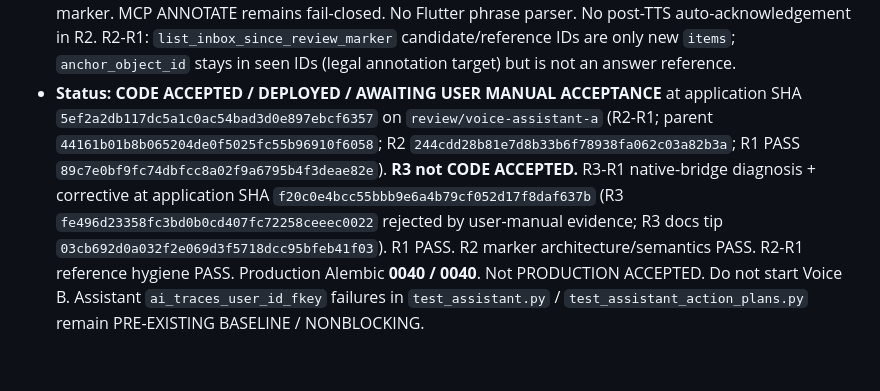
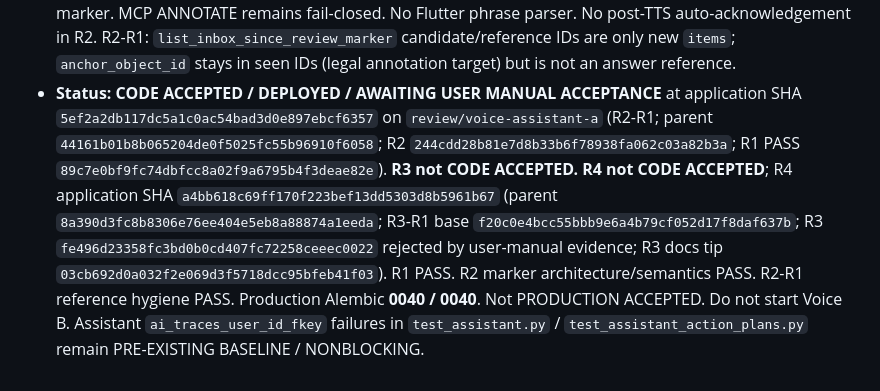
Before and after one commit to d-yacenko/secretary, a Markdown page: DECISIONS.md, the part around one of its changes. Drawn GitHub-style.

Commit message:
Record Voice Assistant A R4 awaiting Architect review.
Co-authored-by: Cursor <cursoragent@cursor.com>

```diff
--- a/DECISIONS.md
+++ b/DECISIONS.md
@@ -559,2 +560,2 @@ Provider connection credentials stay in typed encrypted tables, not a generic JS
 - **Inbox review marker (R2):** the persisted Inbox «Просмотрено досюда» frontier is a provider-neutral Secretary annotation (`inbox_review_markers`), not Gmail/Yandex/Mattermost/Telegram/Teams read/unread. Assistant tools: `list_inbox_since_review_marker` (READ), `set_inbox_review_marker` and `clear_inbox_review_marker` (ANNOTATE). “New since marker” is Inbox-eligible objects strictly newer than `(anchor_feed_at, anchor_object_id)` in canonical feed order (`feed_at DESC, id DESC`); the inclusive anchor itself is not new. No marker → explicit not-set; do not classify the whole historical Inbox as new. ANNOTATE executes immediately in interactive Assistant (no Pending Action Plan, no external write); `after_object_id` must have been exposed this turn. Fetching, summarizing, TTS, or interrupted speech does not move the marker. MCP ANNOTATE remains fail-closed. No Flutter phrase parser. No post-TTS auto-acknowledgement in R2. R2-R1: `list_inbox_since_review_marker` candidate/reference IDs are only new `items`; `anchor_object_id` stays in seen IDs (legal annotation target) but is not an answer reference.
-- **Status:** **CODE ACCEPTED / DEPLOYED / AWAITING USER MANUAL ACCEPTANCE** at application SHA `5ef2a2db117dc5a1c0ac54bad3d0e897ebcf6357` on `review/voice-assistant-a` (R2-R1; parent `44161b01b8b065204de0f5025fc55b96910f6058`; R2 `244cdd28b81e7d8b33b6f78938fa062c03a82b3a`; R1 PASS `89c7e0bf9fc74dbfcc8a02f9a6795b4f3deae82e`). **R3 not CODE ACCEPTED.** R3-R1 native-bridge diagnosis + corrective at application SHA `f20c0e4bcc55bbb9e6a4b79cf052d17f8daf637b` (R3 `fe496d23358fc3bd0b0cd407fc72258ceeec0022` rejected by user-manual evidence; R3 docs tip `03cb692d0a032f2e069d3f5718dcc95bfeb41f03`). R1 PASS. R2 marker architecture/semantics PASS. R2-R1 reference hygiene PASS. Production Alembic **0040 / 0040**. Not PRODUCTION ACCEPTED. Do not start Voice B. Assistant `ai_traces_user_id_fkey` failures in `test_assistant.py` / `test_assistant_action_plans.py` remain PRE-EXISTING BASELINE / NONBLOCKING.
+- **Status:** **CODE ACCEPTED / DEPLOYED / AWAITING USER MANUAL ACCEPTANCE** at application SHA `5ef2a2db117dc5a1c0ac54bad3d0e897ebcf6357` on `review/voice-assistant-a` (R2-R1; parent `44161b01b8b065204de0f5025fc55b96910f6058`; R2 `244cdd28b81e7d8b33b6f78938fa062c03a82b3a`; R1 PASS `89c7e0bf9fc74dbfcc8a02f9a6795b4f3deae82e`). **R3 not CODE ACCEPTED.** **R4 not CODE ACCEPTED**; R4 application SHA `a4bb618c69ff170f223bef13dd5303d8b5961b67` (parent `8a390d3fc8b8306e76ee404e5eb8a88874a1eeda`; R3-R1 base `f20c0e4bcc55bbb9e6a4b79cf052d17f8daf637b`; R3 `fe496d23358fc3bd0b0cd407fc72258ceeec0022` rejected by user-manual evidence; R3 docs tip `03cb692d0a032f2e069d3f5718dcc95bfeb41f03`). R1 PASS. R2 marker architecture/semantics PASS. R2-R1 reference hygiene PASS. Production Alembic **0040 / 0040**. Not PRODUCTION ACCEPTED. Do not start Voice B. Assistant `ai_traces_user_id_fkey` failures in `test_assistant.py` / `test_assistant_action_plans.py` remain PRE-EXISTING BASELINE / NONBLOCKING.
```
Also changed, not shown: other parts of DECISIONS.md (+2 -1 lines), CURRENT_TASK.md (+29 -19 lines), PROJECT_STATE.md (+1 -1 lines).
